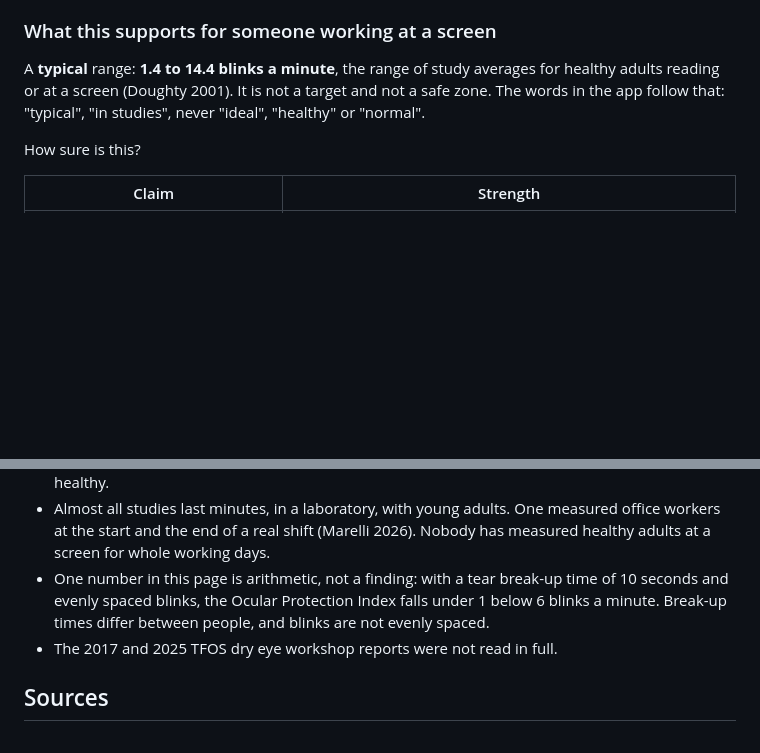
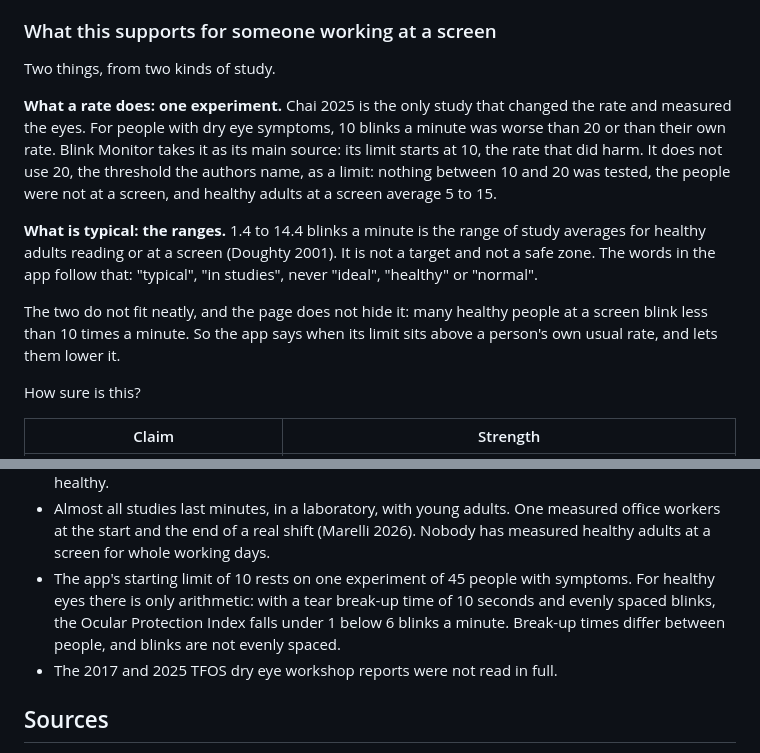
Before and after one commit to MattDupp/Blink, a Markdown page: docs/BLINK-RATE.md, 2 parts joined by grey strips. Rendered like a GitHub page; blank space fills up the shorter version.

```diff
--- a/docs/BLINK-RATE.md
+++ b/docs/BLINK-RATE.md
@@ -77,10 +77,23 @@ what you are doing.**
 
 ### What this supports for someone working at a screen
 
-A **typical** range: **1.4 to 14.4 blinks a minute**, the range of study averages for
-healthy adults reading or at a screen (Doughty 2001). It is not a target and not a safe
-zone. The words in the app follow that: "typical", "in studies", never "ideal", "healthy"
-or "normal".
+Two things, from two kinds of study.
+
+**What a rate does: one experiment.** Chai 2025 is the only study that changed the rate
+and measured the eyes. For people with dry eye symptoms, 10 blinks a minute was worse
+than 20 or than their own rate. Blink Monitor takes it as its main source: its limit
+starts at 10, the rate that did harm. It does not use 20, the threshold the authors name,
+as a limit: nothing between 10 and 20 was tested, the people were not at a screen, and
+healthy adults at a screen average 5 to 15.
+
+**What is typical: the ranges.** 1.4 to 14.4 blinks a minute is the range of study
+averages for healthy adults reading or at a screen (Doughty 2001). It is not a target and
+not a safe zone. The words in the app follow that: "typical", "in studies", never
+"ideal", "healthy" or "normal".
+
+The two do not fit neatly, and the page does not hide it: many healthy people at a screen
+blink less than 10 times a minute. So the app says when its limit sits above a person's
+own usual rate, and lets them lower it.
 
 How sure is this?
 
@@ -235,9 +248,10 @@ Rates are in blinks a minute. "±" is the standard deviation unless said otherwi
 - Almost all studies last minutes, in a laboratory, with young adults. One measured office
   workers at the start and the end of a real shift (Marelli 2026). Nobody has measured
   healthy adults at a screen for whole working days.
-- One number in this page is arithmetic, not a finding: with a tear break-up time of 10
-  seconds and evenly spaced blinks, the Ocular Protection Index falls under 1 below 6
-  blinks a minute. Break-up times differ between people, and blinks are not evenly spaced.
+- The app's starting limit of 10 rests on one experiment of 45 people with symptoms. For
+  healthy eyes there is only arithmetic: with a tear break-up time of 10 seconds and evenly
+  spaced blinks, the Ocular Protection Index falls under 1 below 6 blinks a minute.
+  Break-up times differ between people, and blinks are not evenly spaced.
 - The 2017 and 2025 TFOS dry eye workshop reports were not read in full.
 
 ## Sources
```
Also changed, not shown: README.md (+18 -12 lines), docs/HOW-IT-WORKS.md (+12 -10 lines), docs/img/history-light.png, docs/img/panel-demo-light.png, docs/img/panel-light.png, docs/img/panel-pause-choices-dark.png, docs/img/settings-reminders-light.png, docs/img/settings-reminders-measured-light.png, 6 other files.
